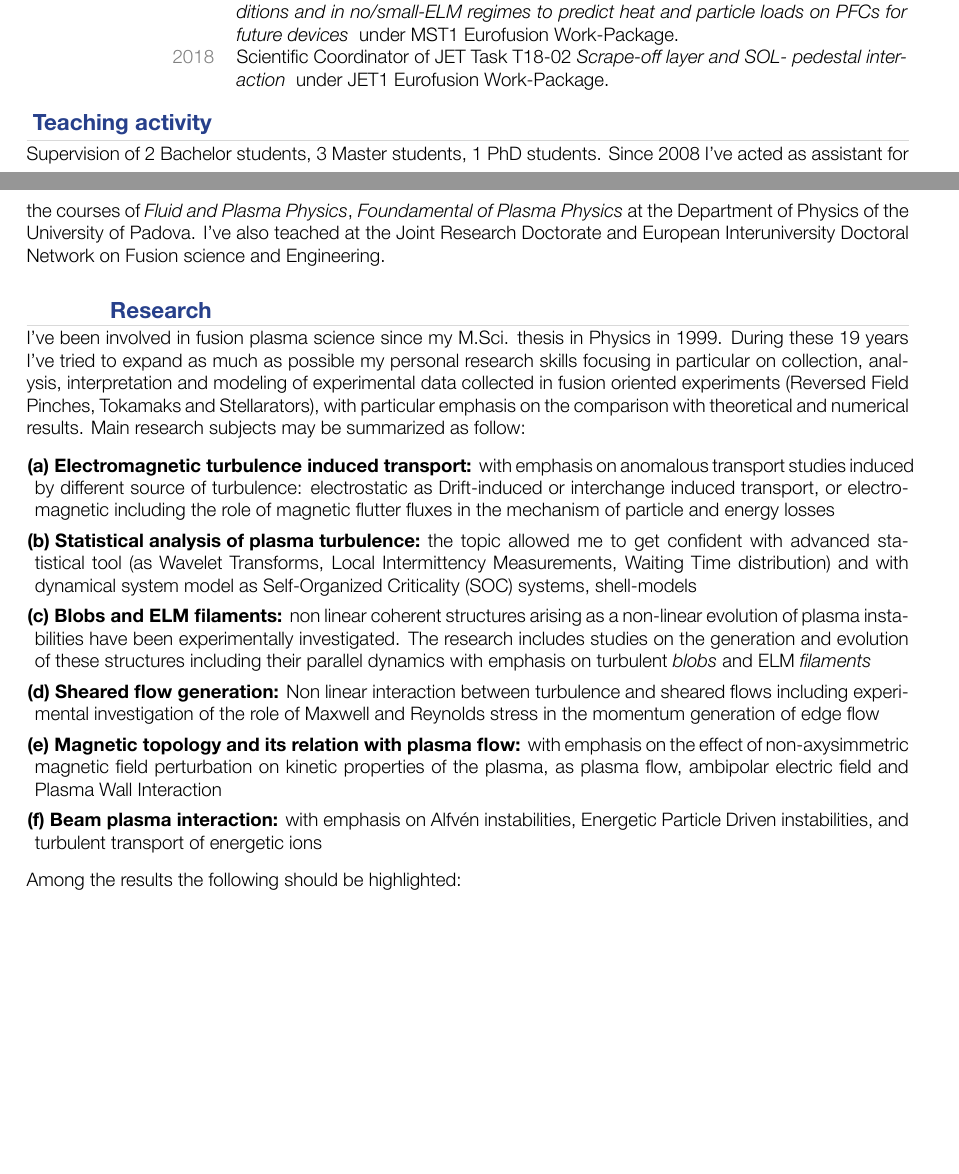
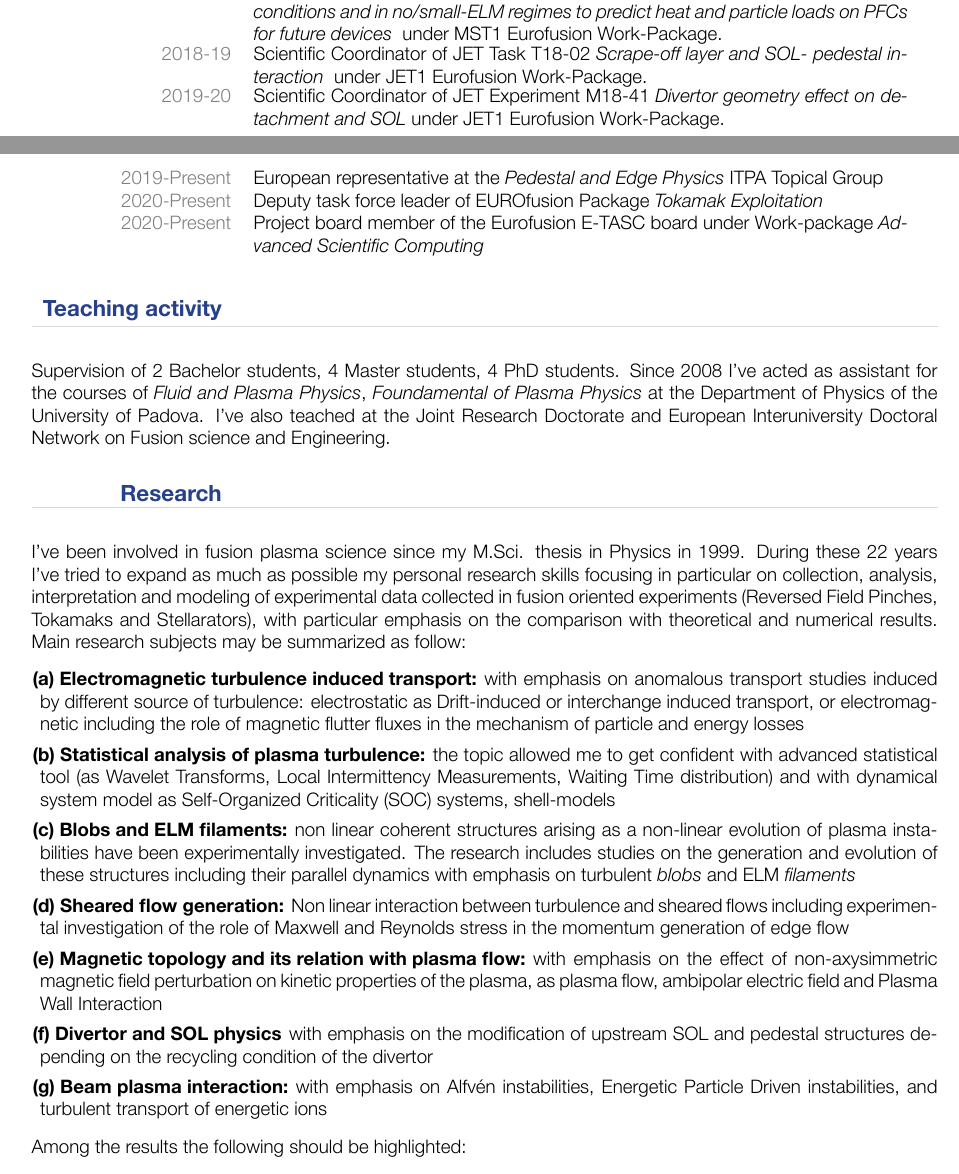
Before and after one commit to nicolavianello/curriculum, a LaTeX CV (cvnicola-short.tex, which reads english-short/research-en.tex, english-short/responsabilities-en.tex, english-short/teaching-en.tex): two parts of pages 1 and 2 of 3, joined at a grey line, cut so that both start at the same text, the shorter picture padded with empty space. The pictures show the PDF file cvnicola-short.pdf that the author committed with the source.

Commit message:
changes to cvnicola-short

```diff
--- a/english-short/research-en.tex
+++ b/english-short/research-en.tex
@@ -31,7 +31,10 @@ momentum generation of edge flow
 emphasis on the effect of non-axysimmetric magnetic field perturbation on kinetic
 properties of the plasma, as plasma flow, ambipolar electric field and
 Plasma Wall Interaction
-\item[(f) Beam plasma interaction:] with emphasis on Alfv\'en instabilities,
+\item[(f) Divertor and SOL physics] with emphasis on the
+  modification of upstream SOL and pedestal structures depending on
+  the recycling condition of the divertor
+\item[(g) Beam plasma interaction:] with emphasis on Alfv\'en instabilities,
 Energetic Particle Driven instabilities, and turbulent transport of
 energetic ions
 \end{description}
--- a/english-short/responsabilities-en.tex
+++ b/english-short/responsabilities-en.tex
@@ -32,7 +32,16 @@ Work-Packages.}
     no/small-ELM regimes to predict heat and particle loads on PFCs
     for future devices }
   under MST1 Eurofusion Work-Package.}
-\cvitem{2018}{Scientific Coordinator of JET Task T18-02
+\cvitem{2018-19}{Scientific Coordinator of JET Task T18-02
   \emph{Scrape-off layer and SOL- pedestal interaction }
   under JET1 Eurofusion Work-Package. }
+\cvitem{2019-20}{Scientific Coordinator of JET Experiment M18-41
+  \emph{Divertor geometry effect on detachment and SOL}
+  under JET1 Eurofusion Work-Package. }
+\cvitem{2019-Present}{European representative at the \emph{Pedestal
+    and Edge Physics}  ITPA Topical Group}
+\cvitem{2020-Present}{Deputy task force leader of EUROfusion Package
+  \emph{Tokamak Exploitation}}
+\cvitem{2020-Present}{Project board member of the Eurofusion E-TASC
+  board under Work-package \emph{Advanced Scientific Computing}}
 \end{cvblock}
--- a/english-short/teaching-en.tex
+++ b/english-short/teaching-en.tex
@@ -1,6 +1,6 @@
 \begin{cvblock}{Teaching activity}
 \end{cvblock}
-Supervision of 2 Bachelor students, 3 Master students, 1 PhD
+Supervision of 2 Bachelor students, 4 Master students, 4 PhD
 students. Since 2008 I've acted as assistant for the courses of
 \emph{Fluid and Plasma Physics}, \emph{Foundamental of Plasma Physics}
 at the Department of Physics of the University of Padova. I've also
```
Also changed, not shown: english-short/personal-en.tex (+0 -6 lines), english/personal-en.tex (+1 -1 lines), cvnicola-short.pdf, english-short/research-en.tex (7 more changed lines).
